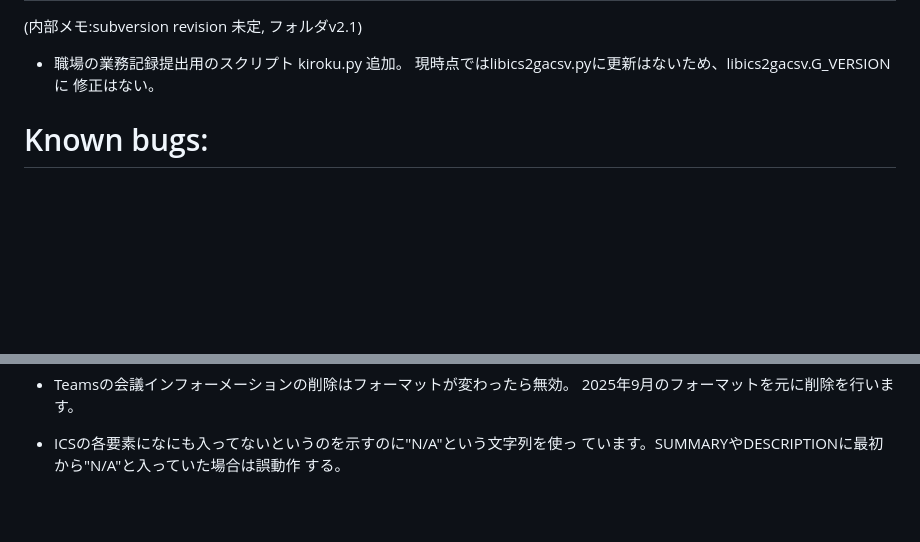
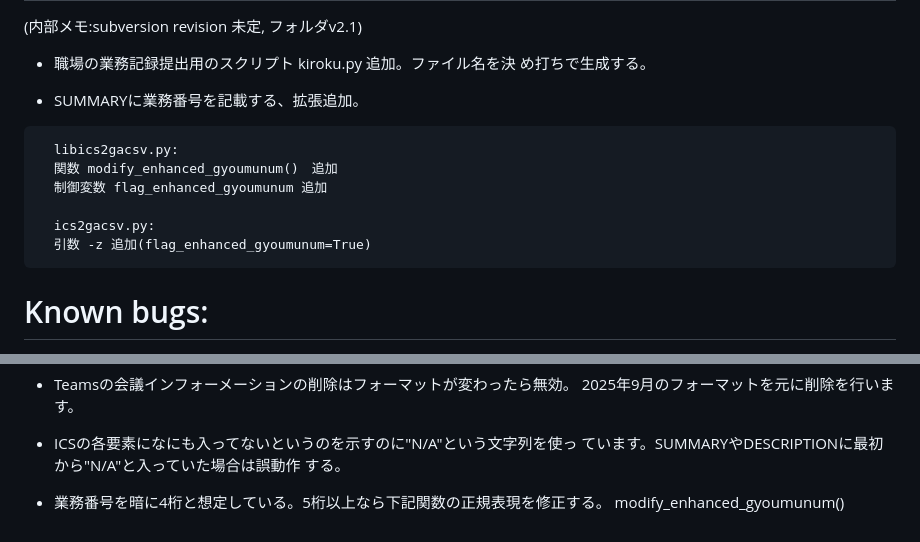
Before and after one commit to githubmatumoto/ics2gacsv, a Markdown page: misc/CHANGELOG.md, 2 parts joined by grey strips. Drawn GitHub-style; blank space fills up the shorter version.

Commit message:
enhanced gyomu-num

````diff
--- a/misc/CHANGELOG.md
+++ b/misc/CHANGELOG.md
@@ -159,8 +159,17 @@
 (内部メモ:subversion revision 未定, フォルダv2.1)
-- 職場の業務記録提出用のスクリプト kiroku.py 追加。
-  現時点ではlibics2gacsv.pyに更新はないため、libics2gacsv.G_VERSIONに
- 修正はない。
 
+- 職場の業務記録提出用のスクリプト kiroku.py 追加。ファイル名を決
+  め打ちで生成する。
+
+- SUMMARYに業務番号を記載する、拡張追加。
+```
+  libics2gacsv.py:
+  関数 modify_enhanced_gyoumunum()　追加
+  制御変数 flag_enhanced_gyoumunum 追加
+
+  ics2gacsv.py:
+  引数 -z 追加(flag_enhanced_gyoumunum=True)
+```
 
 # Known bugs:
 
@@ -183,3 +192,6 @@
 - ICSの各要素になにも入ってないというのを示すのに"N/A"という文字列を使っ
 ています。SUMMARYやDESCRIPTIONに最初から"N/A"と入っていた場合は誤動作
 する。
+
+- 業務番号を暗に4桁と想定している。5桁以上なら下記関数の正規表現を修正する。
+   modify_enhanced_gyoumunum()
````
Also changed, not shown: other parts of misc/CHANGELOG.md (+1 -1 lines).
